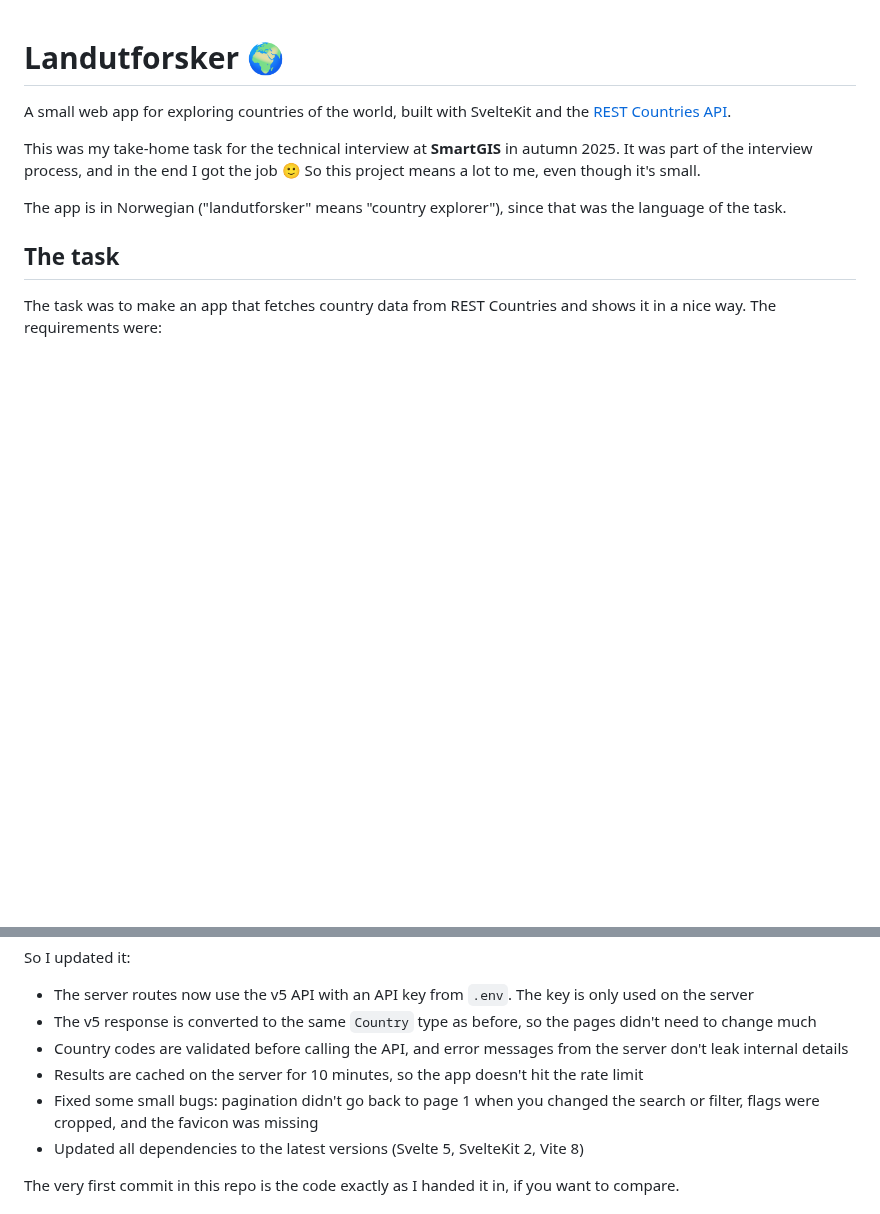
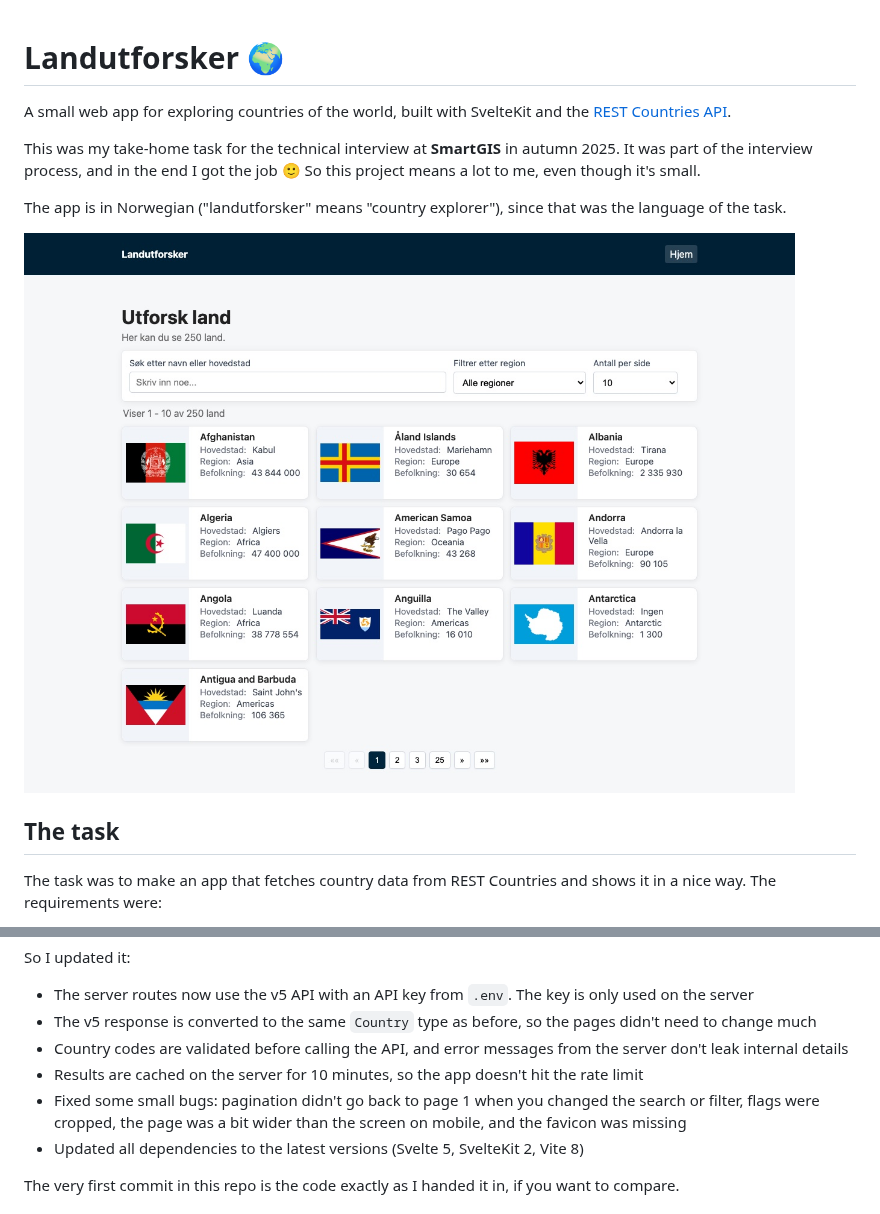
Before and after one commit to nebedolagaa/landutforsker, a Markdown page: README.md, 2 parts joined by grey strips. GitHub-like rendering; pictures changed too: docs/screenshots/list.jpg (added); blank space fills up the shorter version.

Commit message:
Add screenshots and fix horizontal overflow on mobile

```diff
--- a/README.md
+++ b/README.md
@@ -5,6 +5,8 @@ A small web app for exploring countries of the world, built with SvelteKit and t
 This was my take-home task for the technical interview at **SmartGIS** in autumn 2025. It was part of the interview process, and in the end I got the job 🙂 So this project means a lot to me, even though it's small.
 
 The app is in Norwegian ("landutforsker" means "country explorer"), since that was the language of the task.
+
+![Country list](docs/screenshots/list.jpg)
 
 ## The task
 
@@ -46,7 +67,7 @@ So I updated it:
 - The v5 response is converted to the same `Country` type as before, so the pages didn't need to change much
 - Country codes are validated before calling the API, and error messages from the server don't leak internal details
 - Results are cached on the server for 10 minutes, so the app doesn't hit the rate limit
-- Fixed some small bugs: pagination didn't go back to page 1 when you changed the search or filter, flags were cropped, and the favicon was missing
+- Fixed some small bugs: pagination didn't go back to page 1 when you changed the search or filter, flags were cropped, the page was a bit wider than the screen on mobile, and the favicon was missing
 - Updated all dependencies to the latest versions (Svelte 5, SvelteKit 2, Vite 8)
 
 The very first commit in this repo is the code exactly as I handed it in, if you want to compare.
```
Also changed, not shown: other parts of README.md (+19 -0 lines), docs/screenshots/detail.jpg (added), docs/screenshots/mobile_detail.jpg (added), docs/screenshots/mobile_list.jpg (added), docs/screenshots/search.jpg (added), 1 other file.
